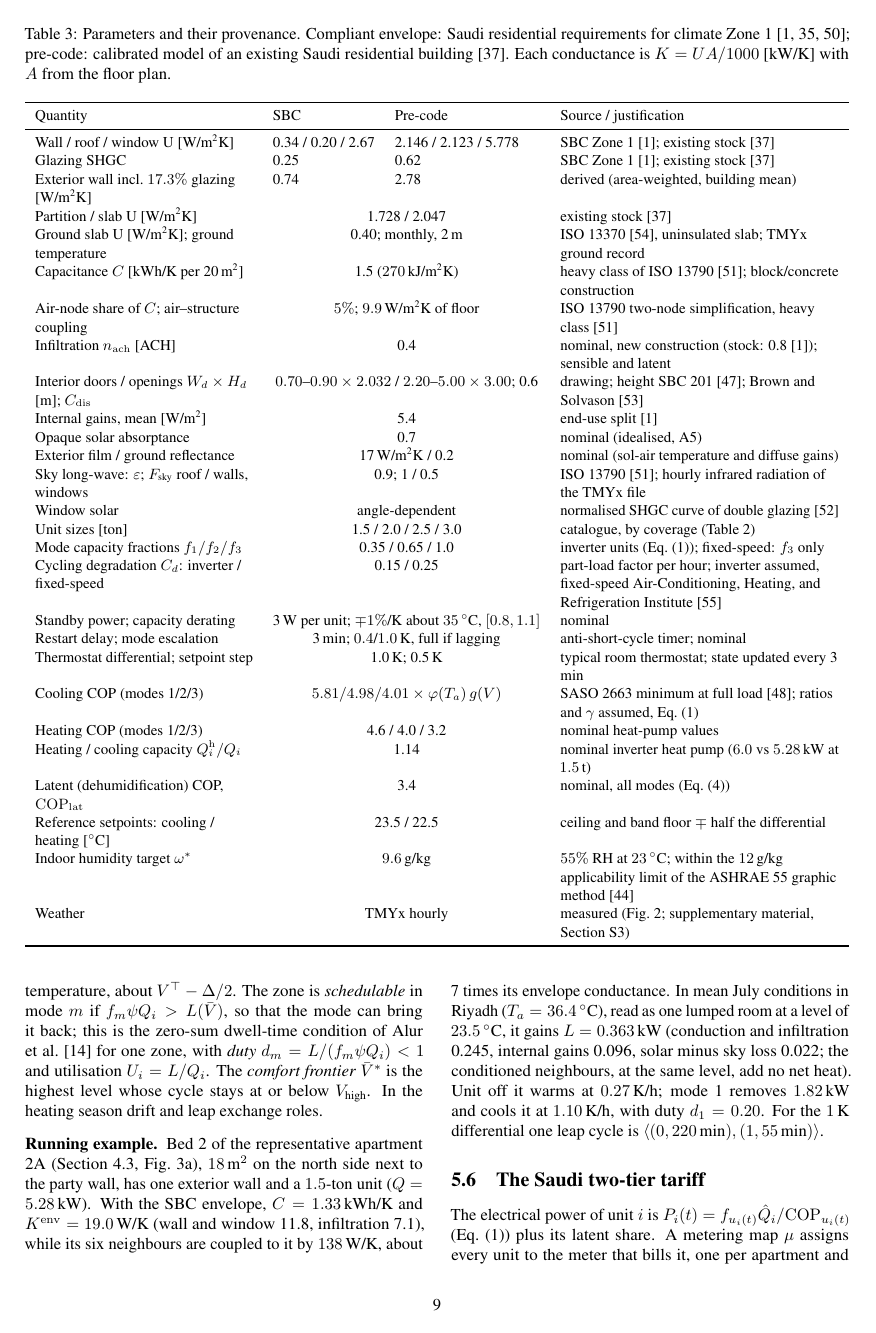
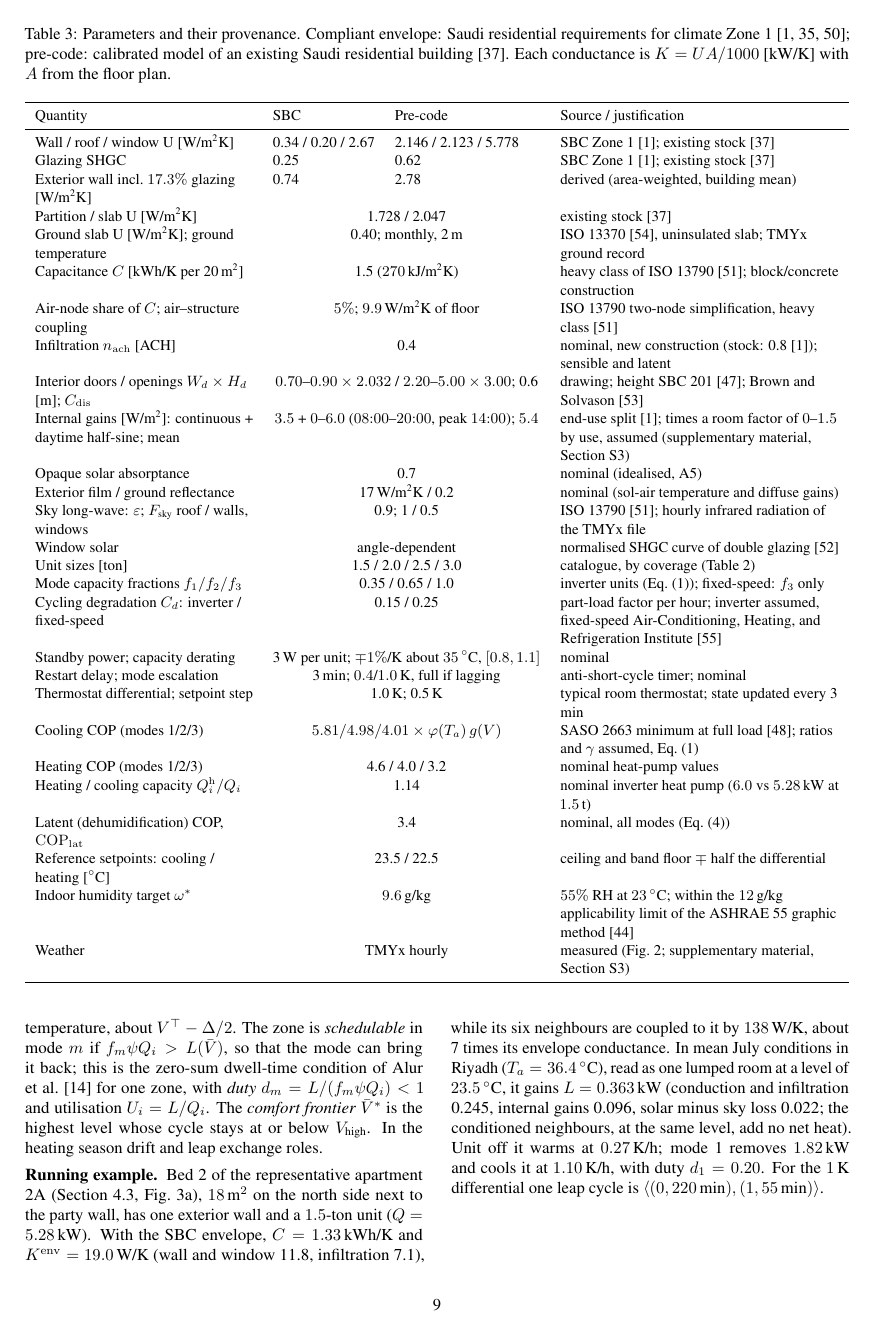
Before and after one commit to drhamzahfaraj/Comparing-HVAC-Energy-Saving-Measures-in-a-Saudi-Residential-Building-under-a-Volume-Tarif, a LaTeX paper (paper/main.tex): page 9 of 29. Compiled offline with pdfLaTeX.

Commit message:
Paper: internal-gain profile, room schedule and ground temperature
- Table 3: gain profile (3.5 W/m2 continuous + 0-6.0 W/m2 half-sine
  08:00-20:00, peak 14:00; mean 5.4) and the room factor, from
  parameters.json via macros.
- Supplement S3: generated room schedule (areas, exterior faces with
  window widths, unit size and type, gain factor), asserted against
  building.json and the model; monthly ground temperature at 2 m added to
  the weather table.
- Data availability lists the new S3 contents.

```diff
--- a/paper/main.tex
+++ b/paper/main.tex
@@ -183,6 +183,11 @@ E-mail: f.hamzah@tu.edu.sa \; -- \; ORCID: \href{https://orcid.org/0009-0009-883
 \newcommand{\hlLBtHi}{0.7}
 \newcommand{\hlLBzHi}{1.9}
 \newcommand{\hlLBztHi}{3.6}
+\newcommand{\hlGainBase}{3.5}
+\newcommand{\hlGainAmp}{6.0}
+\newcommand{\hlGainOn}{08{:}00}
+\newcommand{\hlGainOff}{20{:}00}
+\newcommand{\hlGainPk}{14{:}00}
 \newcommand{\hlFacStartR}{26{{,}}788}
 \newcommand{\hlFacEndR}{8{{,}}889}
 \newcommand{\hlFacStartJ}{33{{,}}616}
@@ -422,7 +427,7 @@ Capacitance $C$ [kWh/K per 20\,m\textsuperscript{2}] & \multicolumn{2}{c}{1.5 ($
 Air-node share of $C$; air--structure coupling & \multicolumn{2}{c}{$5\%$;\ $9.9\,$W/m\textsuperscript{2}K of floor} & ISO~13790 two-node simplification, heavy class~\citep{iso13790_2008} \\
 Infiltration $n_{\mathrm{ach}}$ [ACH] & \multicolumn{2}{c}{0.4} & nominal, new construction (stock: 0.8~\citep{stockmodel2020}); sensible and latent \\
 Interior doors / openings $W_d\times H_d$ [m]; $C_{\mathrm{dis}}$ & \multicolumn{2}{c}{$0.70$--$0.90\times2.032$ / $2.20$--$5.00\times3.00$;\ 0.6} & drawing; height SBC~201~\citep{sbc201_2018}; \citet{brown1962natural} \\
-Internal gains, mean [W/m\textsuperscript{2}] & \multicolumn{2}{c}{5.4} & end-use split~\citep{stockmodel2020} \\
+Internal gains [W/m\textsuperscript{2}]: continuous + daytime half-sine; mean & \multicolumn{2}{c}{$\hlGainBase$ + $0$--$\hlGainAmp$ ($\hlGainOn$--$\hlGainOff$, peak $\hlGainPk$); $5.4$} & end-use split~\citep{stockmodel2020}; times a room factor of $0$--$1.5$ by use, assumed (supplementary material, Section~S3) \\
 Opaque solar absorptance & \multicolumn{2}{c}{0.7} & nominal (idealised, A5) \\
 Exterior film / ground reflectance & \multicolumn{2}{c}{17\,W/m\textsuperscript{2}K / 0.2} & nominal (sol-air temperature and diffuse gains) \\
 Sky long-wave: $\varepsilon$; $F_{\text{sky}}$ roof / walls, windows & \multicolumn{2}{c}{0.9;\ 1 / 0.5} & ISO~13790~\citep{iso13790_2008}; hourly infrared radiation of the TMYx file \\
```
Also changed, not shown: results/csv/tables/table_03_params.csv (+1 -1 lines), CHANGELOG.md, paper/paper.pdf, paper/supplementary.pdf, paper/main.tex (2 more changed lines).
